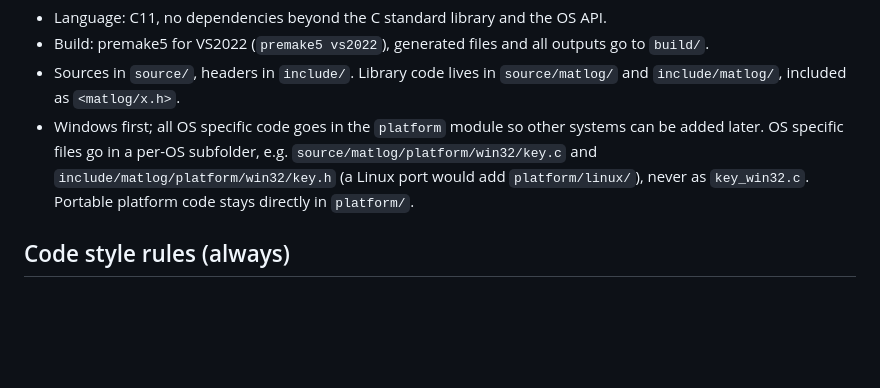
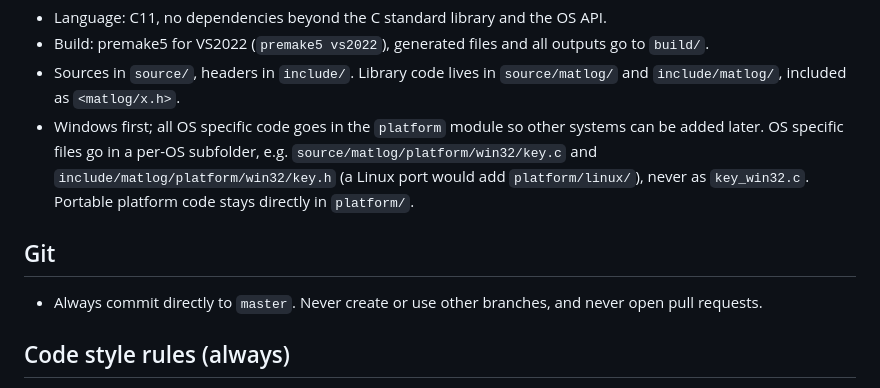
Before and after one commit to puputskov/meth, a Markdown page: CLAUDE.md, the part around the change. Rendered like a GitHub page; blank space fills up the shorter version.

Commit message:
Rule: always commit directly to master, no branches
Co-Authored-By: Claude Sonnet 5.5 <noreply@anthropic.com>
Claude-Session: https://claude.ai/code/session_01MfzP4CDtFsdTWNRRozgXvB

```diff
--- a/CLAUDE.md
+++ b/CLAUDE.md
@@ -10,6 +10,10 @@ Interactive math shell written in C. See `plan.md` for the design.
 - Windows first; all OS specific code goes in the `platform` module so other systems can be added later.
   OS specific files go in a per-OS subfolder, e.g. `source/matlog/platform/win32/key.c` and `include/matlog/platform/win32/key.h`
   (a Linux port would add `platform/linux/`), never as `key_win32.c`. Portable platform code stays directly in `platform/`.
+
+## Git
+
+- Always commit directly to `master`. Never create or use other branches, and never open pull requests.
 
 ## Code style rules (always)
 
```
